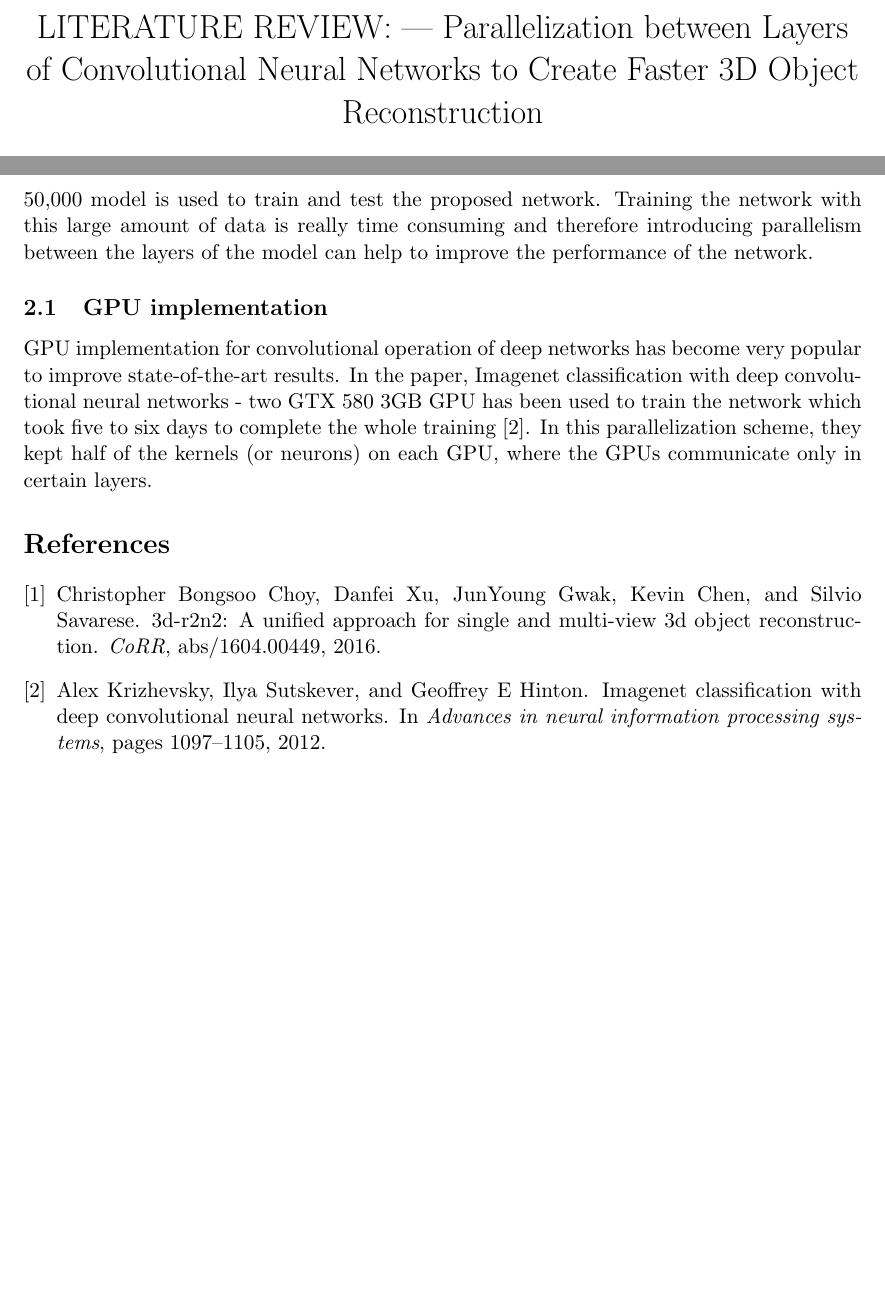
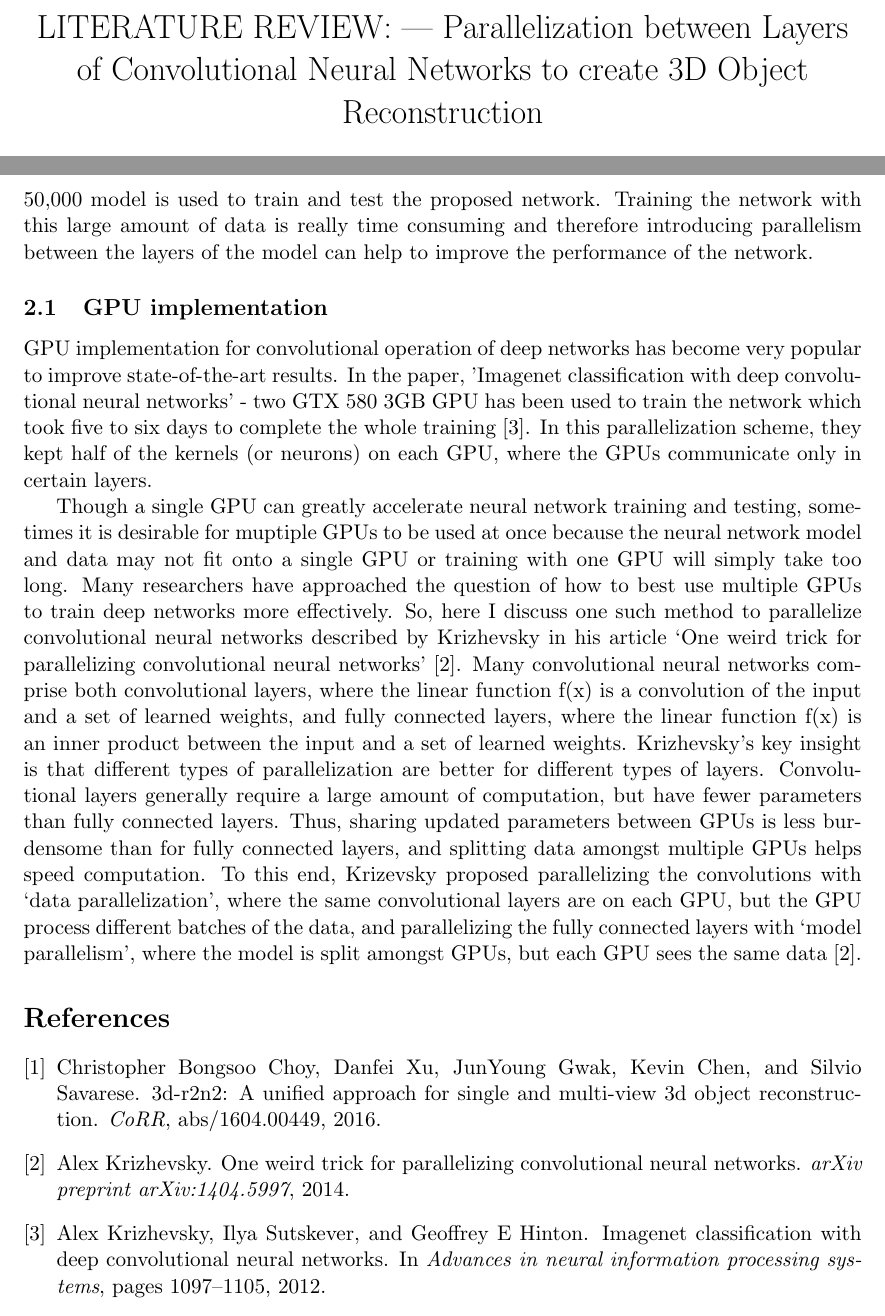
Before and after one commit to tansinjahan/tansinjahan.github.io, a LaTeX document (projects/COMP5704/Literature_Review.tex): two parts of pages 1 and 2 of 2 before the commit and two parts of pages 1 and 2 of 3 after it, joined at a grey line, cut so that both start at the same text, the shorter picture padded with empty space. Compiled offline with pdfLaTeX.

Commit message:
Literature addded final

```diff
--- a/projects/COMP5704/Literature_Review.tex
+++ b/projects/COMP5704/Literature_Review.tex
@@ -52,7 +52,7 @@
 % Title
 % ############################################################################
 
-\title{LITERATURE REVIEW: --- Parallelization between Layers of Convolutional Neural Networks to Create Faster 3D Object Reconstruction}
+\title{LITERATURE REVIEW: --- Parallelization between Layers of Convolutional Neural Networks to create 3D Object Reconstruction}
 
 
 % ############################################################################
@@ -87,7 +87,11 @@ Typically there are million of parameters(weights, biases) and a large amount of
 With the recent development of Convolutional Neural Network, it has been used to solve several Computer Vision problem. For example, object detection or reconstruction from input image, semantic information extraction from a scenario, object segmentation- these are all recent computer vision application where CNN has been used to produce better result. Likewise, 3D reconstruction of an object is one of the Computer Vision problem and recently multiple approaches (ex: 3D-GAN, 3D-shapenets) has been proposed as a solution to the problem \cite{dr1}. Previous work shows that given a depth image as input, the volumetric representation can be produced \cite{dr2}. Following these works, an approach to reconstruct 3D voxelized object from different viewpoint of one or more images of that object (i.e. single-view or multi-view) is proposed where recurrent neural network has been used \cite{dr7}. In total 50,000 model is used to train and test the proposed network. Training the network with this large amount of data is really time consuming and therefore introducing parallelism between the layers of the model can help to improve the performance of the network.
 
 \subsection{GPU implementation} \label{GPUimpl}
-GPU implementation for convolutional operation of deep networks has become very popular to improve state-of-the-art results. In the paper, Imagenet classification with deep convolutional neural networks - two GTX 580 3GB GPU has been used to train the network which took five to six days to complete the whole training \cite{dr5}. In this parallelization scheme, they kept half of the kernels (or neurons) on each GPU, where the GPUs communicate only in certain layers.
+GPU implementation for convolutional operation of deep networks has become very popular to improve state-of-the-art results. In the paper, 'Imagenet classification with deep convolutional neural networks' - two GTX 580 3GB GPU has been used to train the network which took five to six days to complete the whole training \cite{dr5}. In this parallelization scheme, they kept half of the kernels (or neurons) on each GPU, where the GPUs communicate only in certain layers.
+
+Though a single GPU can greatly accelerate neural network training and testing, sometimes it is desirable
+for muptiple GPUs to be used at once because the neural network model and data may not fit onto a single GPU or training with one GPU will simply take too long. Many researchers have approached the question of how to best use multiple GPUs to train deep networks more effectively. So, here I discuss one such method to parallelize convolutional neural networks described by Krizhevsky in his article ‘One weird trick for parallelizing convolutional neural networks’ \cite{dr4}. Many convolutional neural networks comprise both convolutional layers, where the linear function f(x) is a convolution of the input and a set of
+learned weights, and fully connected layers, where the linear function f(x) is an inner product between the input and a set of learned weights. Krizhevsky’s key insight is that different types of parallelization are better for different types of layers. Convolutional layers generally require a large amount of computation, but have fewer parameters than fully connected layers. Thus, sharing updated parameters between GPUs is less burdensome than for fully connected layers, and splitting data amongst multiple GPUs helps speed computation. To this end, Krizevsky proposed parallelizing the convolutions with ‘data parallelization’, where the same convolutional layers are on each GPU, but the GPU process different batches of the data, and parallelizing the fully connected layers with ‘model parallelism’, where the model is split amongst GPUs, but each GPU sees the same data \cite{dr4}.
 
 
 % ############################################################################
```
Also changed, not shown: projects/COMP5704/Literature_Review.bbl, projects/COMP5704/Literature_Review.pdf, 5 other files.
